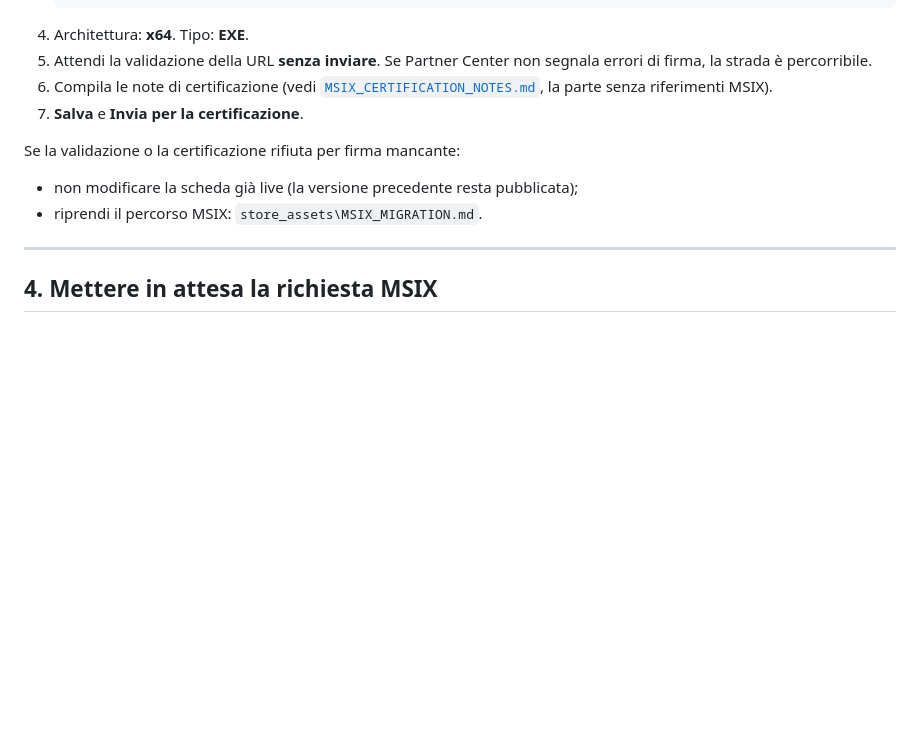
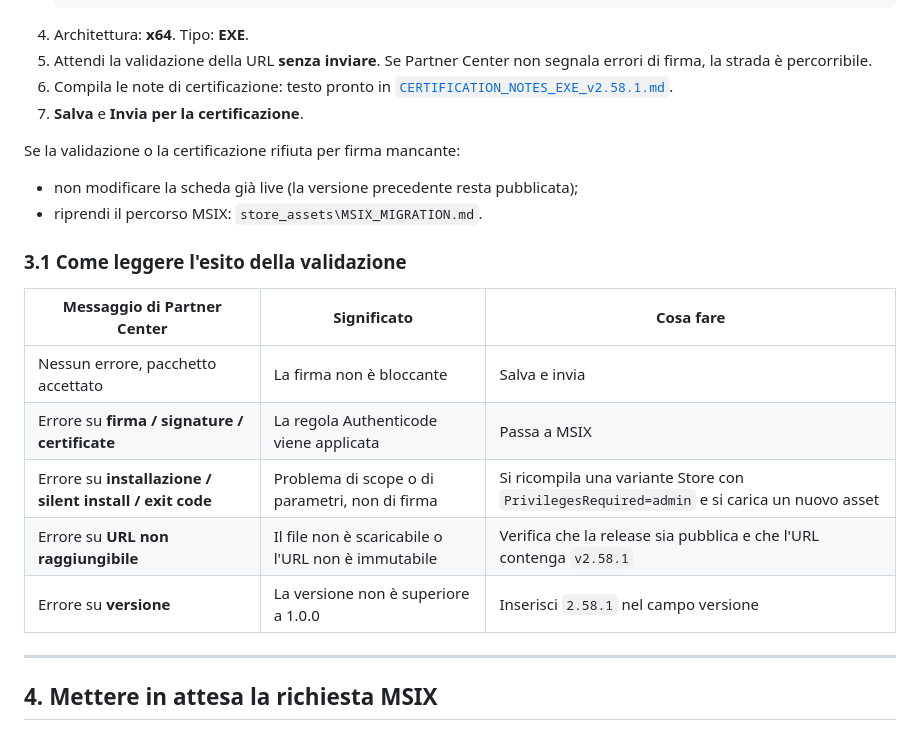
Before and after one commit to FranchettiBiagio/raw-converter-pro, a Markdown page: store_assets/PUBLISH_EXE_FREE.md, the part around the change. Drawn GitHub-style; blank space fills up the shorter version.

Commit message:
Add ready-to-paste certification notes for EXE v2.58.1 submission

```diff
--- a/store_assets/PUBLISH_EXE_FREE.md
+++ b/store_assets/PUBLISH_EXE_FREE.md
@@ -66,15 +66,24 @@ percorso che ha già funzionato è disponibile di nuovo a costo zero.
 4. Architettura: **x64**. Tipo: **EXE**.
 5. Attendi la validazione della URL **senza inviare**. Se Partner Center non
    segnala errori di firma, la strada è percorribile.
-6. Compila le note di certificazione (vedi
-   [`MSIX_CERTIFICATION_NOTES.md`](MSIX_CERTIFICATION_NOTES.md), la parte
-   senza riferimenti MSIX).
+6. Compila le note di certificazione: testo pronto in
+   [`CERTIFICATION_NOTES_EXE_v2.58.1.md`](CERTIFICATION_NOTES_EXE_v2.58.1.md).
 7. **Salva** e **Invia per la certificazione**.
 
 Se la validazione o la certificazione rifiuta per firma mancante:
 
 - non modificare la scheda già live (la versione precedente resta pubblicata);
 - riprendi il percorso MSIX: `store_assets\MSIX_MIGRATION.md`.
+
+### 3.1 Come leggere l'esito della validazione
+
+| Messaggio di Partner Center | Significato | Cosa fare |
+|---|---|---|
+| Nessun errore, pacchetto accettato | La firma non è bloccante | Salva e invia |
+| Errore su **firma / signature / certificate** | La regola Authenticode viene applicata | Passa a MSIX |
+| Errore su **installazione / silent install / exit code** | Problema di scope o di parametri, non di firma | Si ricompila una variante Store con `PrivilegesRequired=admin` e si carica un nuovo asset |
+| Errore su **URL non raggiungibile** | Il file non è scaricabile o l'URL non è immutabile | Verifica che la release sia pubblica e che l'URL contenga `v2.58.1` |
+| Errore su **versione** | La versione non è superiore a 1.0.0 | Inserisci `2.58.1` nel campo versione |
 
 ---
 
```
Also changed, not shown: store_assets/CERTIFICATION_NOTES_EXE_v2.58.1.md (added, +99 -0 lines).
